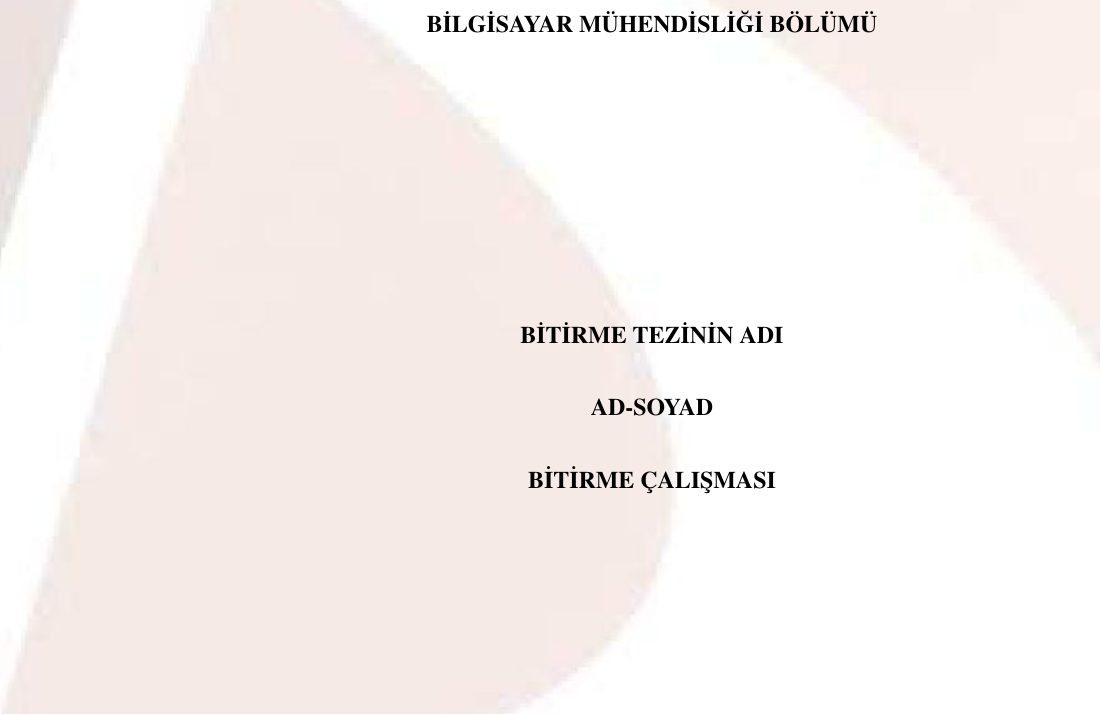
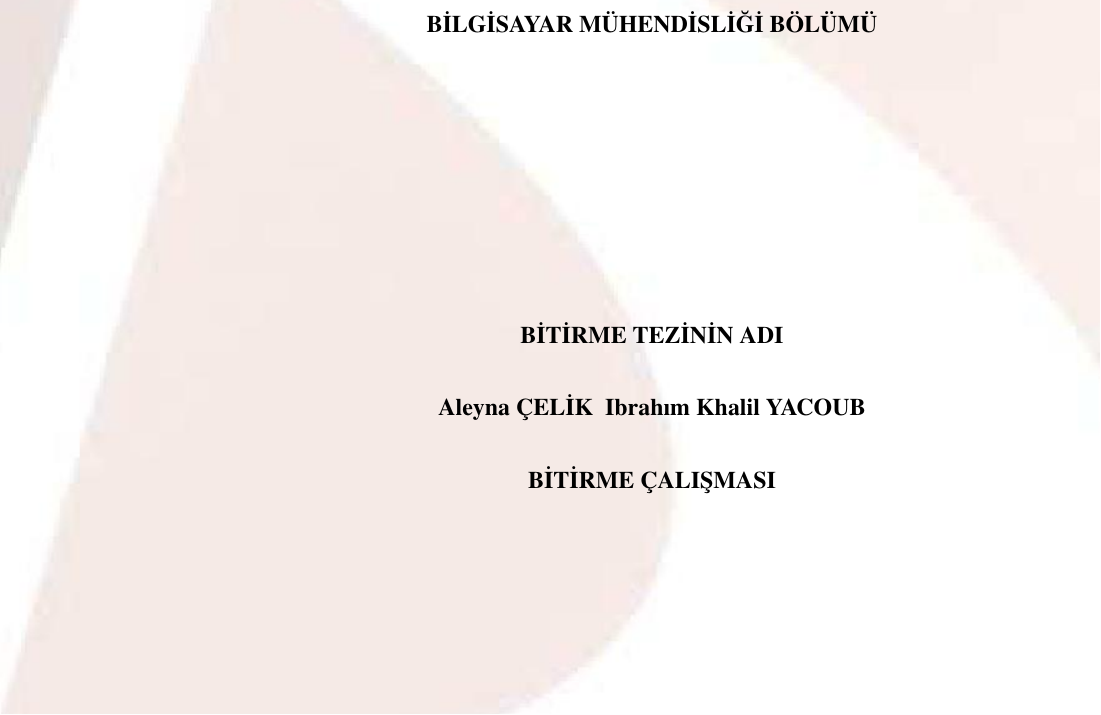
Before and after one commit to ikhalilatteib/mutli-container-project, a LaTeX document (0BMbitirme.tex, which reads 1diskapak.tex): part of page 1 of 15, cut so that both start at the same text. Compiled offline with pdfLaTeX.

Commit message:
şablon düzünleme devam ediyor

```diff
--- a/1diskapak.tex
+++ b/1diskapak.tex
@@ -15,7 +15,7 @@
 \begin{center}
 \textbf{BİTİRME TEZİNİN ADI}
 
-\textbf{AD-SOYAD}
+\textbf{Aleyna ÇELİK & Ibrahım Khalil YACOUB}
 
 \textbf{BİTİRME ÇALIŞMASI}
 \end{center}
```
